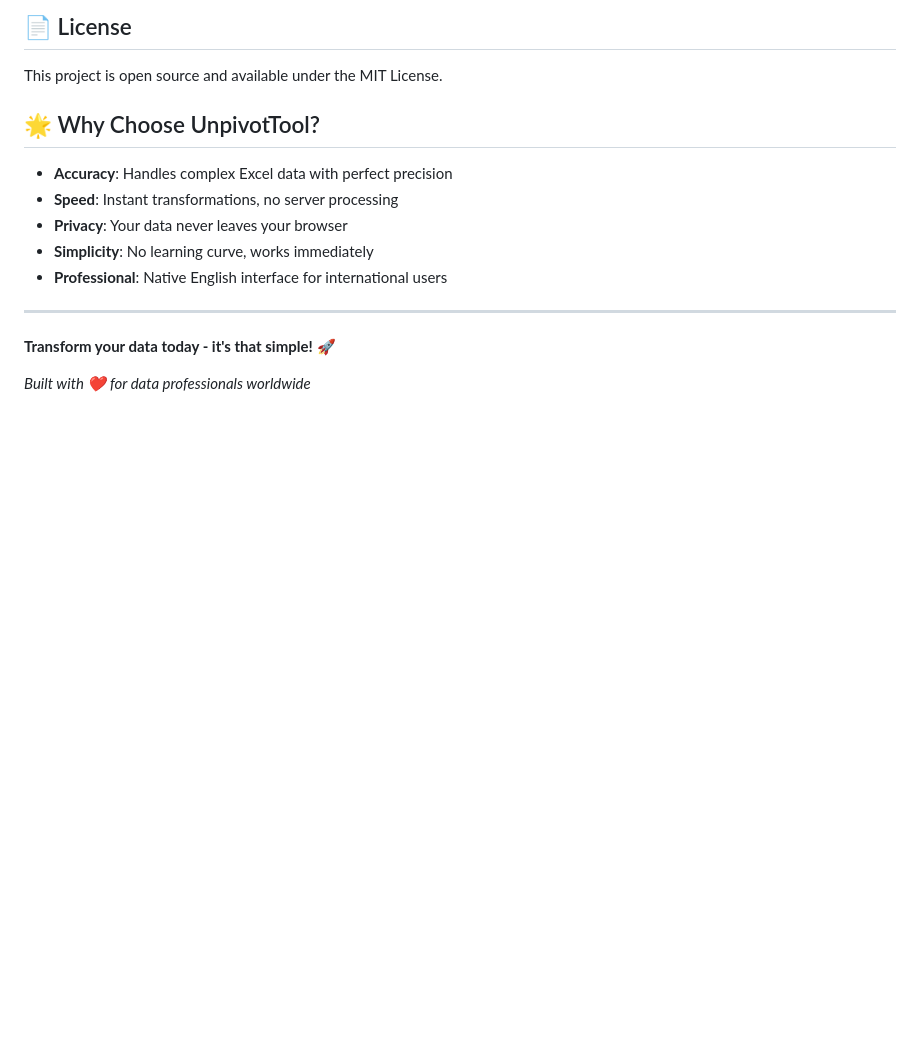
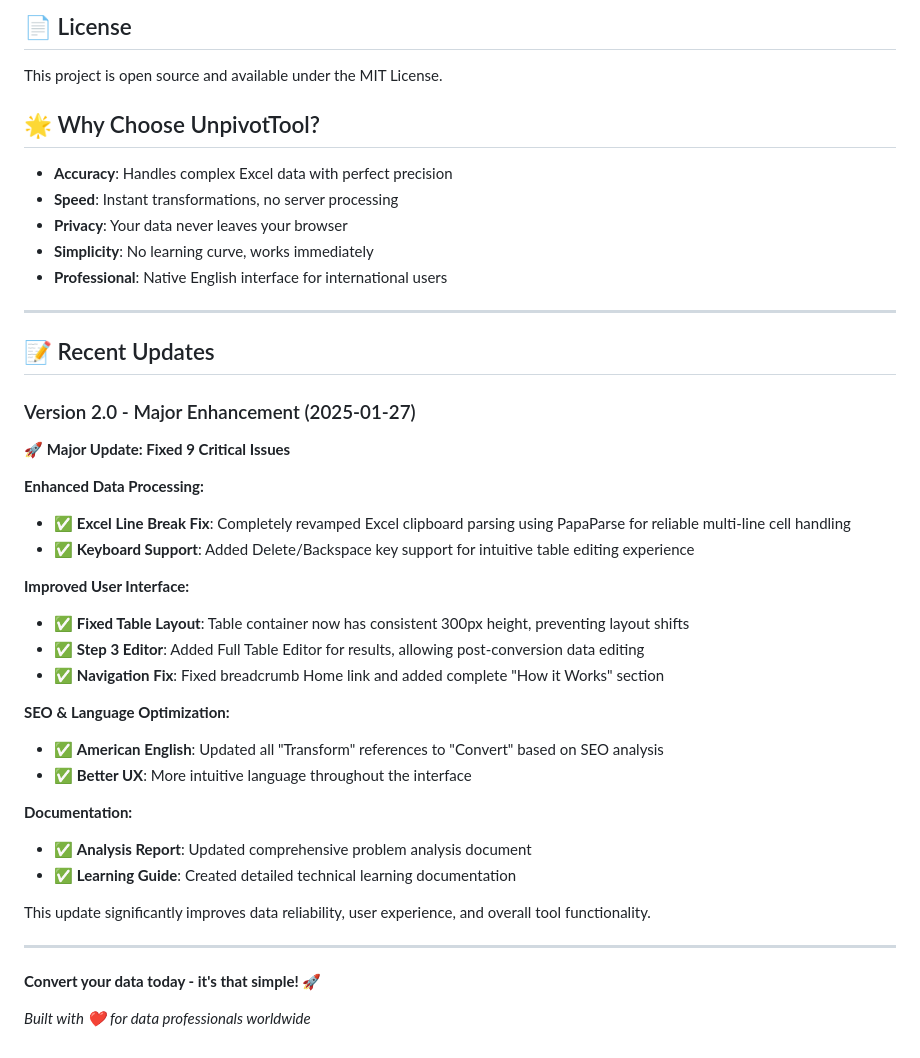
Before and after one commit to JoeLee918/unpivottool.com, a Markdown page: README.md, the part around the change. Rendered like a GitHub page; blank space fills up the shorter version.

Commit message:
Update README with Version 2.0 release notes - Added comprehensive changelog documenting all 9 critical fixes

```diff
--- a/README.md
+++ b/README.md
@@ -158,6 +158,33 @@ This project is open source and available under the MIT License.
 
 ---
 
-**Transform your data today - it's that simple!** 🚀
+## 📝 Recent Updates
+
+### Version 2.0 - Major Enhancement (2025-01-27)
+
+🚀 **Major Update: Fixed 9 Critical Issues**
+
+**Enhanced Data Processing:**
+- ✅ **Excel Line Break Fix**: Completely revamped Excel clipboard parsing using PapaParse for reliable multi-line cell handling
+- ✅ **Keyboard Support**: Added Delete/Backspace key support for intuitive table editing experience
+
+**Improved User Interface:**
+- ✅ **Fixed Table Layout**: Table container now has consistent 300px height, preventing layout shifts
+- ✅ **Step 3 Editor**: Added Full Table Editor for results, allowing post-conversion data editing
+- ✅ **Navigation Fix**: Fixed breadcrumb Home link and added complete "How it Works" section
+
+**SEO & Language Optimization:**
+- ✅ **American English**: Updated all "Transform" references to "Convert" based on SEO analysis
+- ✅ **Better UX**: More intuitive language throughout the interface
+
+**Documentation:**
+- ✅ **Analysis Report**: Updated comprehensive problem analysis document
+- ✅ **Learning Guide**: Created detailed technical learning documentation
+
+This update significantly improves data reliability, user experience, and overall tool functionality.
+
+---
+
+**Convert your data today - it's that simple!** 🚀
 
 *Built with ❤️ for data professionals worldwide*
```
